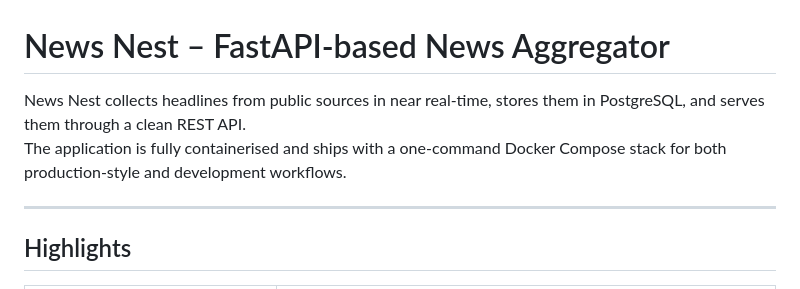
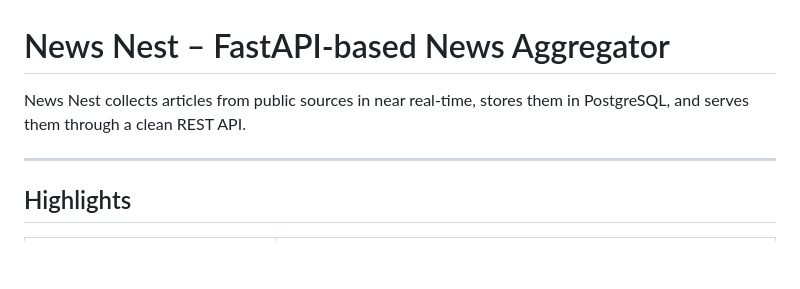
Before and after one commit to Newsnest1/News-Nest1, a Markdown page: README.md, the part around the change. Drawn GitHub-style; blank space fills up the shorter version.

```diff
--- a/README.md
+++ b/README.md
@@ -1,7 +1,7 @@
 # News Nest – FastAPI‑based News Aggregator
 
-News Nest collects headlines from public sources in near real‑time, stores them in PostgreSQL, and serves them through a clean REST API.
-The application is fully containerised and ships with a one‑command Docker Compose stack for both production‑style and development workflows.
+News Nest collects articles from public sources in near real‑time, stores them in PostgreSQL, and serves them through a clean REST API.
+
 
 ---
 
```
